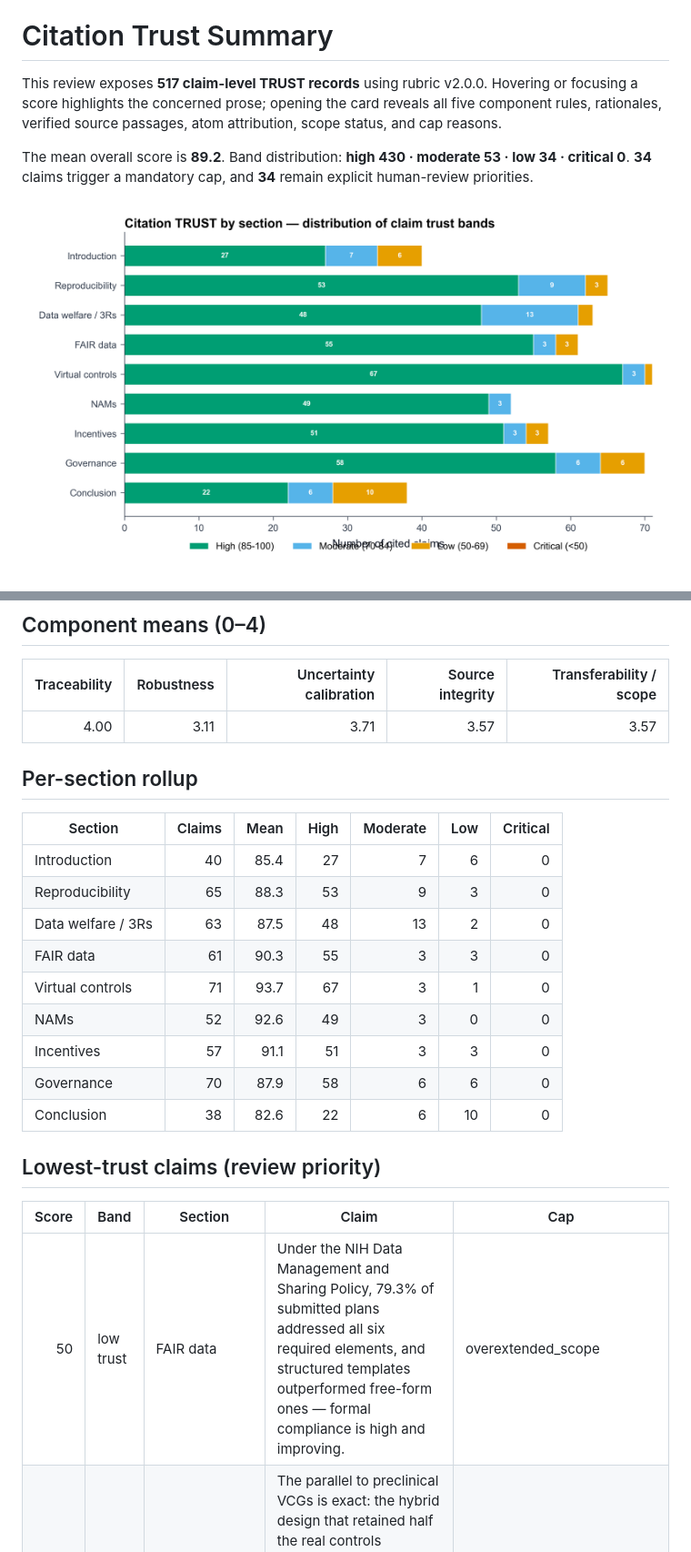
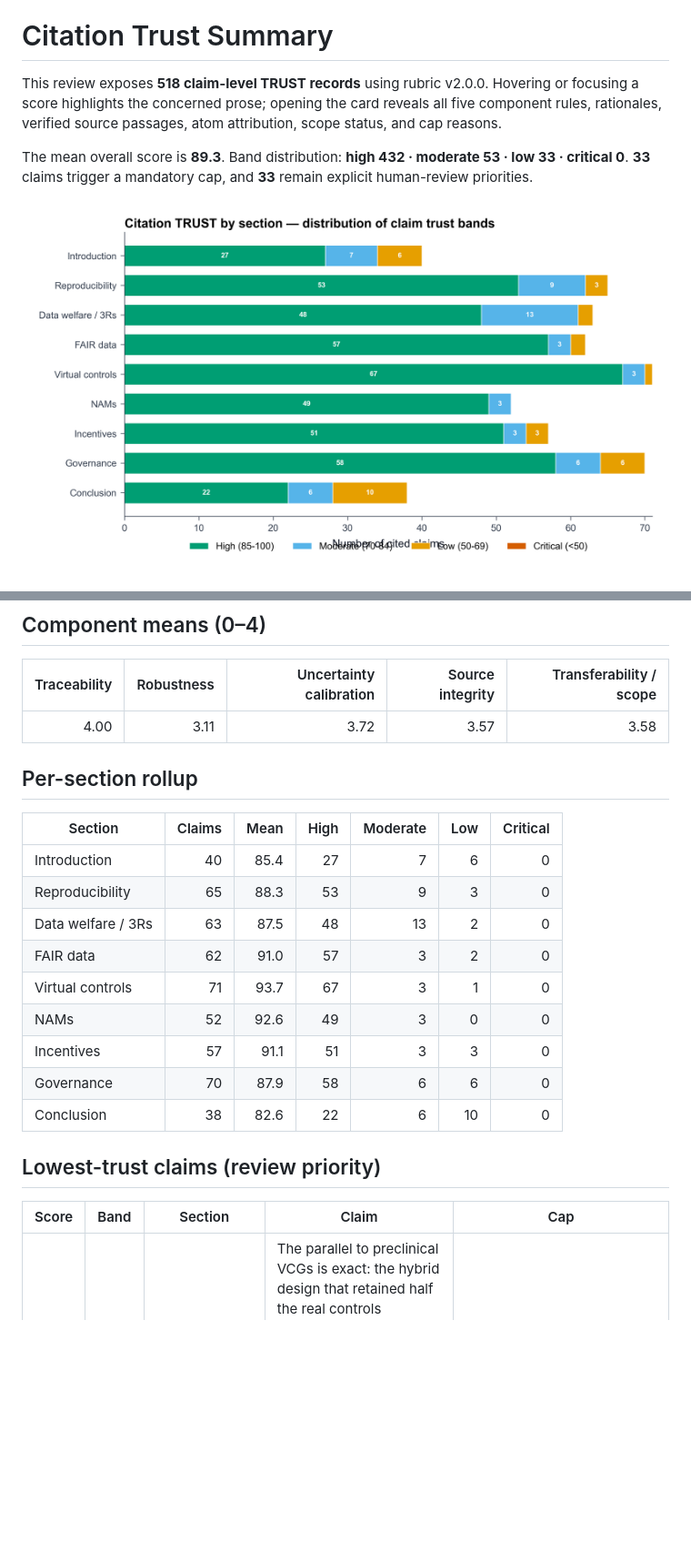
Before and after one commit to dhuzard/ethical-debt-AI-review, a Markdown page: content/trust_summary.md, 2 parts joined by grey strips. Shown: that part at 91% size. Drawn GitHub-style; pictures changed too: figures/fig_trust_by_section.png; blank space fills up the shorter version.

```diff
--- a/content/trust_summary.md
+++ b/content/trust_summary.md
@@ -1,9 +1,9 @@
 (sec-trust-summary)=
 # Citation Trust Summary
 
-This review exposes **517 claim-level TRUST records** using rubric v2.0.0. Hovering or focusing a score highlights the concerned prose; opening the card reveals all five component rules, rationales, verified source passages, atom attribution, scope status, and cap reasons.
+This review exposes **518 claim-level TRUST records** using rubric v2.0.0. Hovering or focusing a score highlights the concerned prose; opening the card reveals all five component rules, rationales, verified source passages, atom attribution, scope status, and cap reasons.
 
-The mean overall score is **89.2**. Band distribution: **high 430 · moderate 53 · low 34 · critical 0**. **34** claims trigger a mandatory cap, and **34** remain explicit human-review priorities.
+The mean overall score is **89.3**. Band distribution: **high 432 · moderate 53 · low 33 · critical 0**. **33** claims trigger a mandatory cap, and **33** remain explicit human-review priorities.
 
 ![Trust band distribution by section](../figures/fig_trust_by_section.png)
 
@@ -15,7 +15,7 @@ The mean overall score is **89.2**. Band distribution: **high 430 · moderate 53
 
 | Traceability | Robustness | Uncertainty calibration | Source integrity | Transferability / scope |
 |---:|---:|---:|---:|---:|
-| 4.00 | 3.11 | 3.71 | 3.57 | 3.57 |
+| 4.00 | 3.11 | 3.72 | 3.57 | 3.58 |
 
 ## Per-section rollup
 
@@ -24,7 +24,7 @@ The mean overall score is **89.2**. Band distribution: **high 430 · moderate 53
 | Introduction | 40 | 85.4 | 27 | 7 | 6 | 0 |
 | Reproducibility | 65 | 88.3 | 53 | 9 | 3 | 0 |
 | Data welfare / 3Rs | 63 | 87.5 | 48 | 13 | 2 | 0 |
-| FAIR data | 61 | 90.3 | 55 | 3 | 3 | 0 |
+| FAIR data | 62 | 91.0 | 57 | 3 | 2 | 0 |
 | Virtual controls | 71 | 93.7 | 67 | 3 | 1 | 0 |
 | NAMs | 52 | 92.6 | 49 | 3 | 0 | 0 |
 | Incentives | 57 | 91.1 | 51 | 3 | 3 | 0 |
@@ -35,7 +35,6 @@ The mean overall score is **89.2**. Band distribution: **high 430 · moderate 53
 
 | Score | Band | Section | Claim | Cap |
 |---:|---|---|---|---|
-| 50 | low trust | FAIR data | Under the NIH Data Management and Sharing Policy, 79.3% of submitted plans addressed all six required elements, and structured templates outperformed free-form ones — formal compliance is high and improving. | overextended_scope |
 | 50 | low trust | Virtual controls | The parallel to preclinical VCGs is exact: the hybrid design that retained half the real controls outperformed the full-replacement design for the same reason that dynamic borrowing outperforms static pooling — partial reliance on concurrent data hedges against the drift that pure reuse cannot detect. | contradicted_without_caveat, overextended_scope |
 | 50 | low trust | Incentives | The pattern generalises across national systems — in Ecuador, reliance on journal-centric metrics predicted lower adoption of open practices while institutional deposit mandates and data services predicted higher adoption. | overextended_scope |
 | 55 | low trust | Introduction | The empirical anchor the review returns to most often — that actual, usable data availability sits near two percent while declared availability and paperwork compliance sit far above it — recurs across FAIR audits, incentive studies, and governance evaluations alike, and it is against that near-static baseline — the empirical ~2% availability anchor — that every enforcement result must be judged. | overextended_scope |
```
Also changed, not shown: other parts of content/trust_summary.md (+1 -0 lines), content/04_fair_preclinical_data.md (+12 -4 lines), figures/fig_trust_components.png, figures/fig_trust_overall.png, 7 other files.
